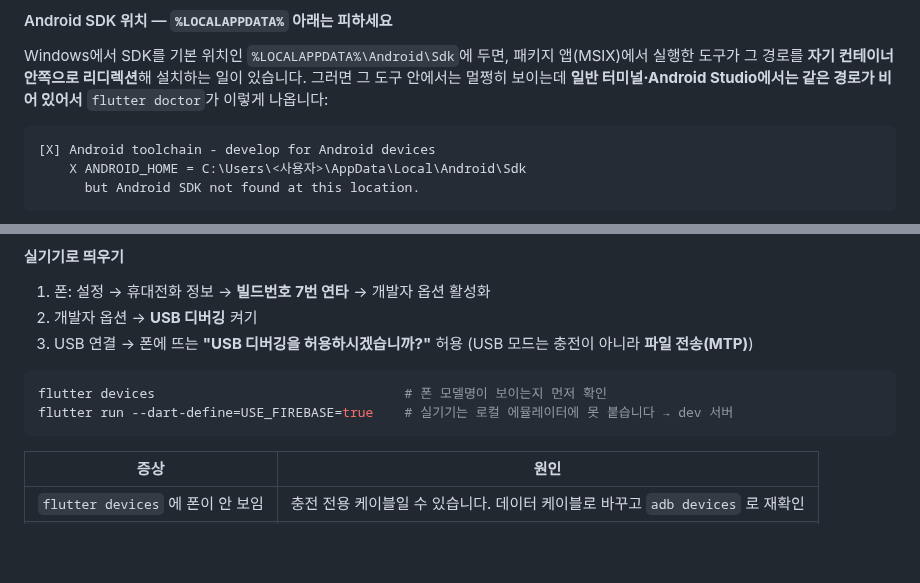
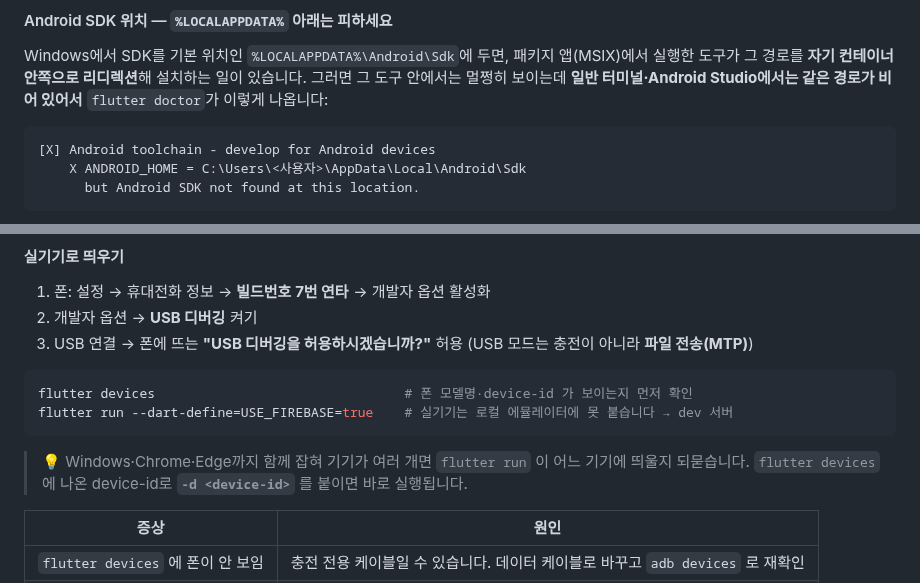
Before and after one commit to Jiwonang/KeepCon, a Markdown page: README.md, 2 parts joined by grey strips. Rendered like a GitHub page; blank space fills up the shorter version.

````diff
--- a/README.md
+++ b/README.md
@@ -205,7 +205,7 @@ flutter run --dart-define=USE_FIREBASE=true       # dev 서버에 붙어 실기
 
 Windows에서 SDK를 기본 위치인 `%LOCALAPPDATA%\Android\Sdk`에 두면, 패키지 앱(MSIX)에서 실행한 도구가 그 경로를 **자기 컨테이너 안쪽으로 리디렉션**해 설치하는 일이 있습니다. 그러면 그 도구 안에서는 멀쩡히 보이는데 **일반 터미널·Android Studio에서는 같은 경로가 비어 있어서** `flutter doctor`가 이렇게 나옵니다:
 
-```
+```text
 [X] Android toolchain - develop for Android devices
     X ANDROID_HOME = C:\Users\<사용자>\AppData\Local\Android\Sdk
       but Android SDK not found at this location.
@@ -235,9 +235,11 @@ setx ANDROID_SDK_ROOT "C:\Android\Sdk"
 3. USB 연결 → 폰에 뜨는 **"USB 디버깅을 허용하시겠습니까?"** 허용 (USB 모드는 충전이 아니라 **파일 전송(MTP)**)
 
 ```bash
-flutter devices                                # 폰 모델명이 보이는지 먼저 확인
+flutter devices                                # 폰 모델명·device-id 가 보이는지 먼저 확인
 flutter run --dart-define=USE_FIREBASE=true    # 실기기는 로컬 에뮬레이터에 못 붙습니다 → dev 서버
 ```
+
+> 💡 Windows·Chrome·Edge까지 함께 잡혀 기기가 여러 개면 `flutter run` 이 어느 기기에 띄울지 되묻습니다. `flutter devices` 에 나온 device-id로 **`-d <device-id>`** 를 붙이면 바로 실행됩니다.
 
 | 증상 | 원인 |
 |------|------|
````
Also changed, not shown: docs/GETTING_STARTED.md (+10 -2 lines).
